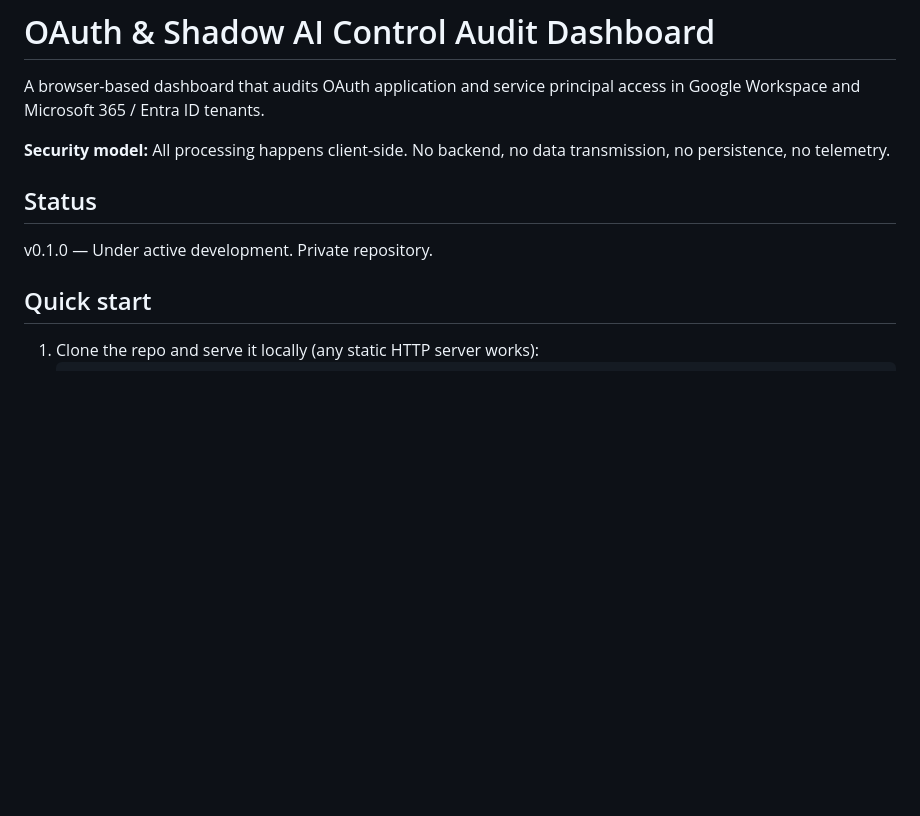
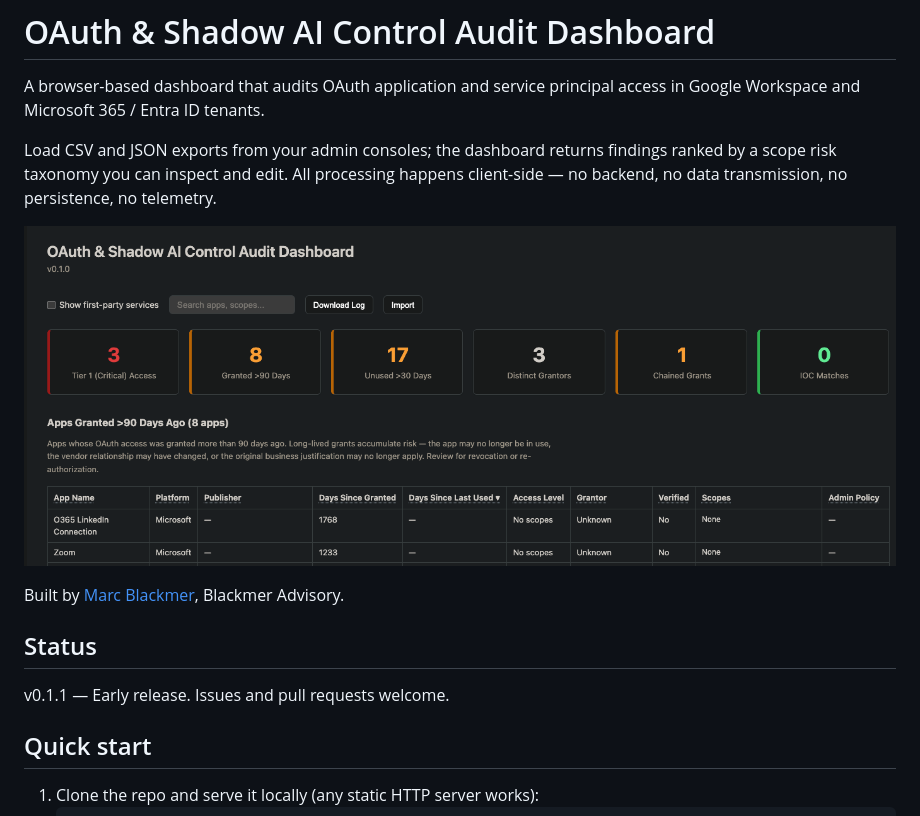
Before and after one commit to blackmer/oauth-shadow-ai-audit, a Markdown page: README.md, the part around the change. GitHub-like rendering; pictures changed too: docs/screenshots/dashboard_screenshot.png (added); blank space fills up the shorter version.

```diff
--- a/README.md
+++ b/README.md
@@ -2,11 +2,15 @@
 
 A browser-based dashboard that audits OAuth application and service principal access in Google Workspace and Microsoft 365 / Entra ID tenants.
 
-**Security model:** All processing happens client-side. No backend, no data transmission, no persistence, no telemetry.
+Load CSV and JSON exports from your admin consoles; the dashboard returns findings ranked by a scope risk taxonomy you can inspect and edit. All processing happens client-side — no backend, no data transmission, no persistence, no telemetry.
+
+![OAuth dashboard showing KPI tiles and a drill-down of apps granted more than 90 days ago](docs/screenshots/dashboard_screenshot.png)
+
+Built by [Marc Blackmer](https://blackmer.ai), Blackmer Advisory.
 
 ## Status
 
-v0.1.0 — Under active development. Private repository.
+v0.1.1 — Early release. Issues and pull requests welcome.
 
 ## Quick start
 
```
Also changed, not shown: CHANGELOG.md (+19 -0 lines), 1 other file.
